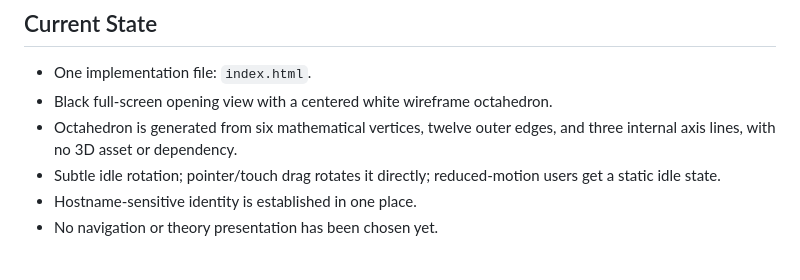
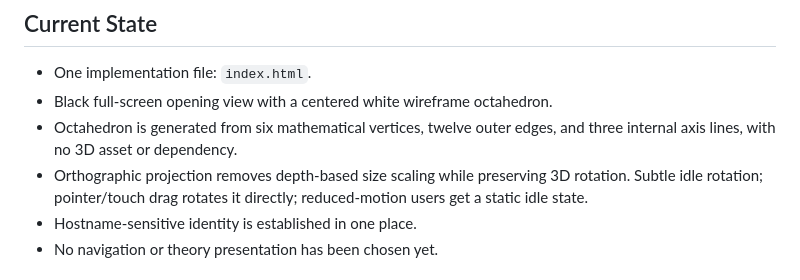
Before and after one commit to raulmiguelparasiii/42, a Markdown page: AGENTS.md, the part around the change. GitHub-like rendering.

Commit message:
Record orthographic projection

```diff
--- a/AGENTS.md
+++ b/AGENTS.md
@@ -36,7 +36,7 @@ The full paper does not need to be embedded or uploaded as a PDF. The website ma
 - One implementation file: `index.html`.
 - Black full-screen opening view with a centered white wireframe octahedron.
 - Octahedron is generated from six mathematical vertices, twelve outer edges, and three internal axis lines, with no 3D asset or dependency.
-- Subtle idle rotation; pointer/touch drag rotates it directly; reduced-motion users get a static idle state.
+- Orthographic projection removes depth-based size scaling while preserving 3D rotation. Subtle idle rotation; pointer/touch drag rotates it directly; reduced-motion users get a static idle state.
 - Hostname-sensitive identity is established in one place.
 - No navigation or theory presentation has been chosen yet.
 
```
